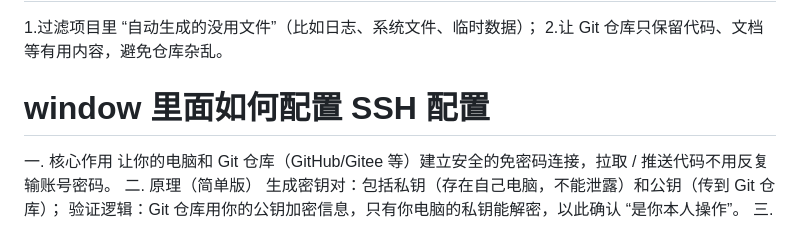
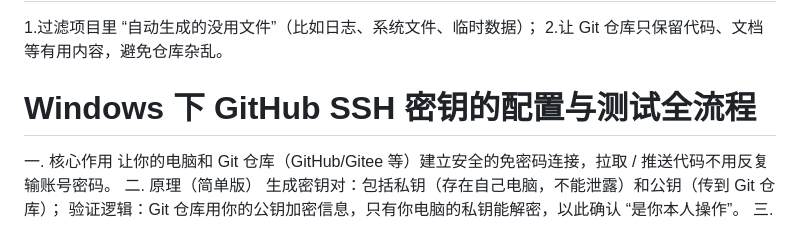
Before and after one commit to jiage0001/learn-web, a Markdown page: self-learn/lesson-4/doc.md, the part around the change. Drawn GitHub-style.

Commit message:
Windows 下 GitHub SSH 密钥的配置与测试全流程笔记

```diff
--- a/self-learn/lesson-4/doc.md
+++ b/self-learn/lesson-4/doc.md
@@ -2,7 +2,7 @@
 1.过滤项目里 “自动生成的没用文件”（比如日志、系统文件、临时数据）；
 2.让 Git 仓库只保留代码、文档等有用内容，避免仓库杂乱。
 
-# window 里面如何配置 SSH 配置
+# Windows 下 GitHub SSH 密钥的配置与测试全流程
 一. 核心作用
 让你的电脑和 Git 仓库（GitHub/Gitee 等）建立安全的免密码连接，拉取 / 推送代码不用反复输账号密码。
 二. 原理（简单版）
```
